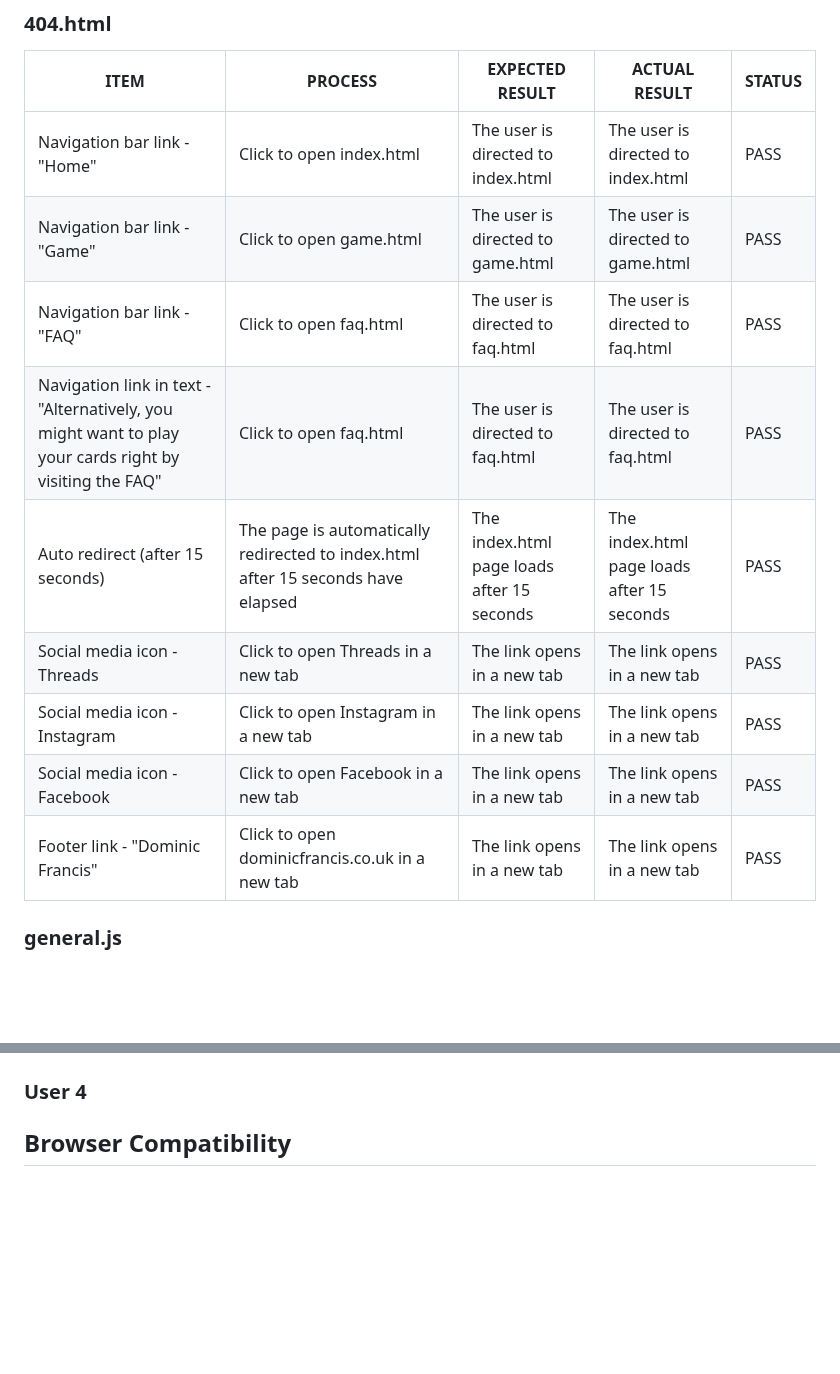
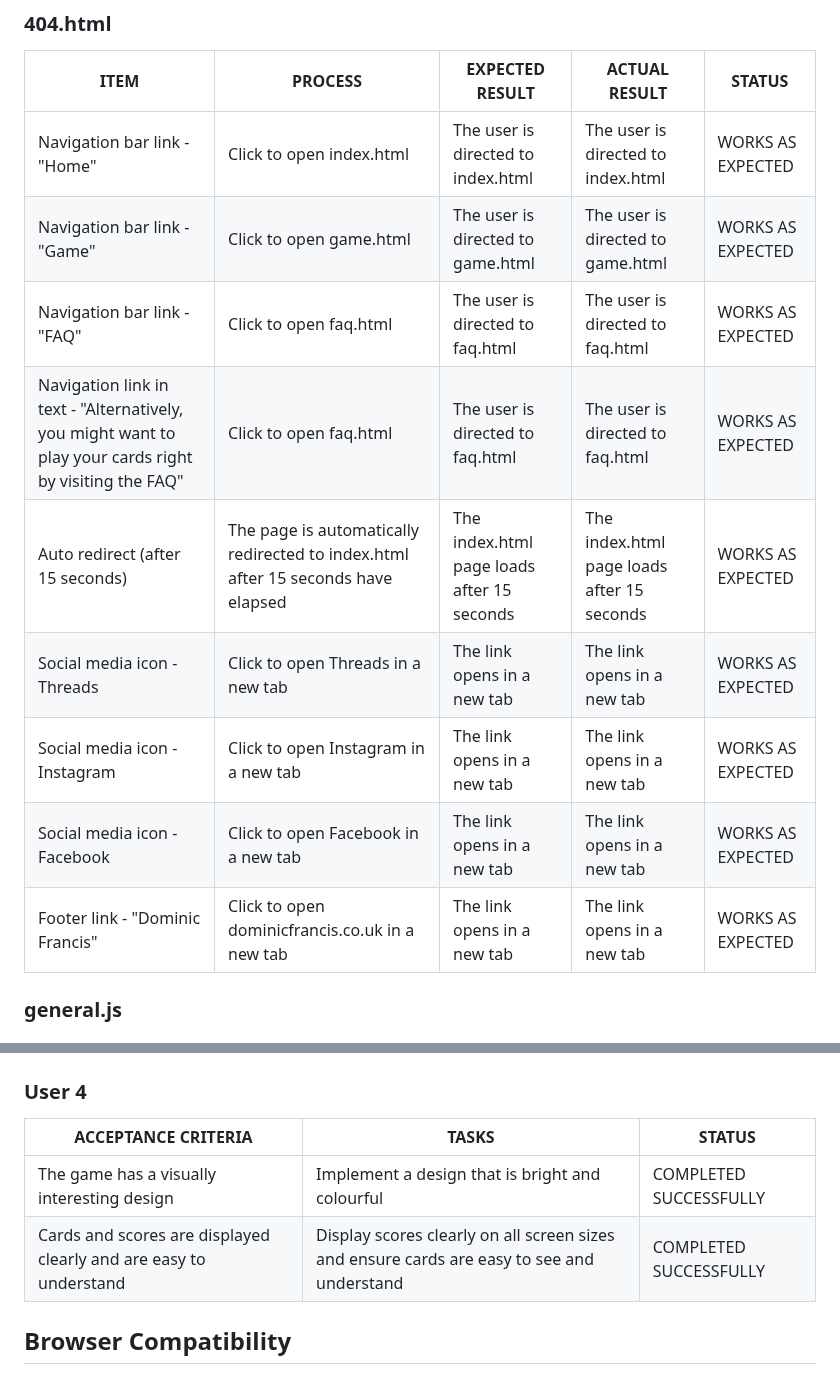
Before and after one commit to dvfrancis/hi-lo-card-game, a Markdown page: TESTING.md, 2 parts joined by grey strips. Drawn GitHub-style; blank space fills up the shorter version.

```diff
--- a/TESTING.md
+++ b/TESTING.md
@@ -220,15 +220,15 @@ Here are the results of a manual test of all links, and any form fields, for eac
 
 | ITEM | PROCESS | EXPECTED RESULT | ACTUAL RESULT | STATUS |
 | --- | --- | --- | --- | --- |
-| Navigation bar link - "Home" | Click to open index.html | The user is directed to index.html | The user is directed to index.html | PASS |
-| Navigation bar link - "Game" | Click to open game.html | The user is directed to game.html | The user is directed to game.html | PASS |
-| Navigation bar link - "FAQ" | Click to open faq.html | The user is directed to faq.html | The user is directed to faq.html | PASS |
-| Navigation link in text - "Alternatively, you might want to play your cards right by visiting the FAQ" | Click to open faq.html | The user is directed to faq.html | The user is directed to faq.html | PASS |
-| Auto redirect (after 15 seconds) | The page is automatically redirected to index.html after 15 seconds have elapsed | The index.html page loads after 15 seconds | The index.html page loads after 15 seconds | PASS |
-| Social media icon - Threads | Click to open Threads in a new tab  | The link opens in a new tab  | The link opens in a new tab | PASS |
-| Social media icon - Instagram | Click to open Instagram in a new tab  | The link opens in a new tab  | The link opens in a new tab | PASS |
-| Social media icon - Facebook | Click to open Facebook in a new tab  | The link opens in a new tab  | The link opens in a new tab | PASS |
-| Footer link - "Dominic Francis" | Click to open dominicfrancis.co.uk in a new tab | The link opens in a new tab  | The link opens in a new tab | PASS |
+| Navigation bar link - "Home" | Click to open index.html | The user is directed to index.html | The user is directed to index.html | WORKS AS EXPECTED |
+| Navigation bar link - "Game" | Click to open game.html | The user is directed to game.html | The user is directed to game.html | WORKS AS EXPECTED |
+| Navigation bar link - "FAQ" | Click to open faq.html | The user is directed to faq.html | The user is directed to faq.html | WORKS AS EXPECTED |
+| Navigation link in text - "Alternatively, you might want to play your cards right by visiting the FAQ" | Click to open faq.html | The user is directed to faq.html | The user is directed to faq.html | WORKS AS EXPECTED |
+| Auto redirect (after 15 seconds) | The page is automatically redirected to index.html after 15 seconds have elapsed | The index.html page loads after 15 seconds | The index.html page loads after 15 seconds | WORKS AS EXPECTED |
+| Social media icon - Threads | Click to open Threads in a new tab  | The link opens in a new tab  | The link opens in a new tab | WORKS AS EXPECTED |
+| Social media icon - Instagram | Click to open Instagram in a new tab  | The link opens in a new tab  | The link opens in a new tab | WORKS AS EXPECTED |
+| Social media icon - Facebook | Click to open Facebook in a new tab  | The link opens in a new tab  | The link opens in a new tab | WORKS AS EXPECTED |
+| Footer link - "Dominic Francis" | Click to open dominicfrancis.co.uk in a new tab | The link opens in a new tab  | The link opens in a new tab | WORKS AS EXPECTED |
 
 ### general.js
 
@@ -303,4 +317,9 @@ Here are the results of a manual test of all links, and any form fields, for eac
 ### User 4
+
+| ACCEPTANCE CRITERIA | TASKS | STATUS |
+| --- | --- | --- |
+| The game has a visually interesting design | Implement a design that is bright and colourful | COMPLETED SUCCESSFULLY |
+| Cards and scores are displayed clearly and are easy to understand | Display scores clearly on all screen sizes and ensure cards are easy to see and understand | COMPLETED SUCCESSFULLY |
 
 ## Browser Compatibility
 
```
Also changed, not shown: other parts of TESTING.md (+52 -38 lines).
